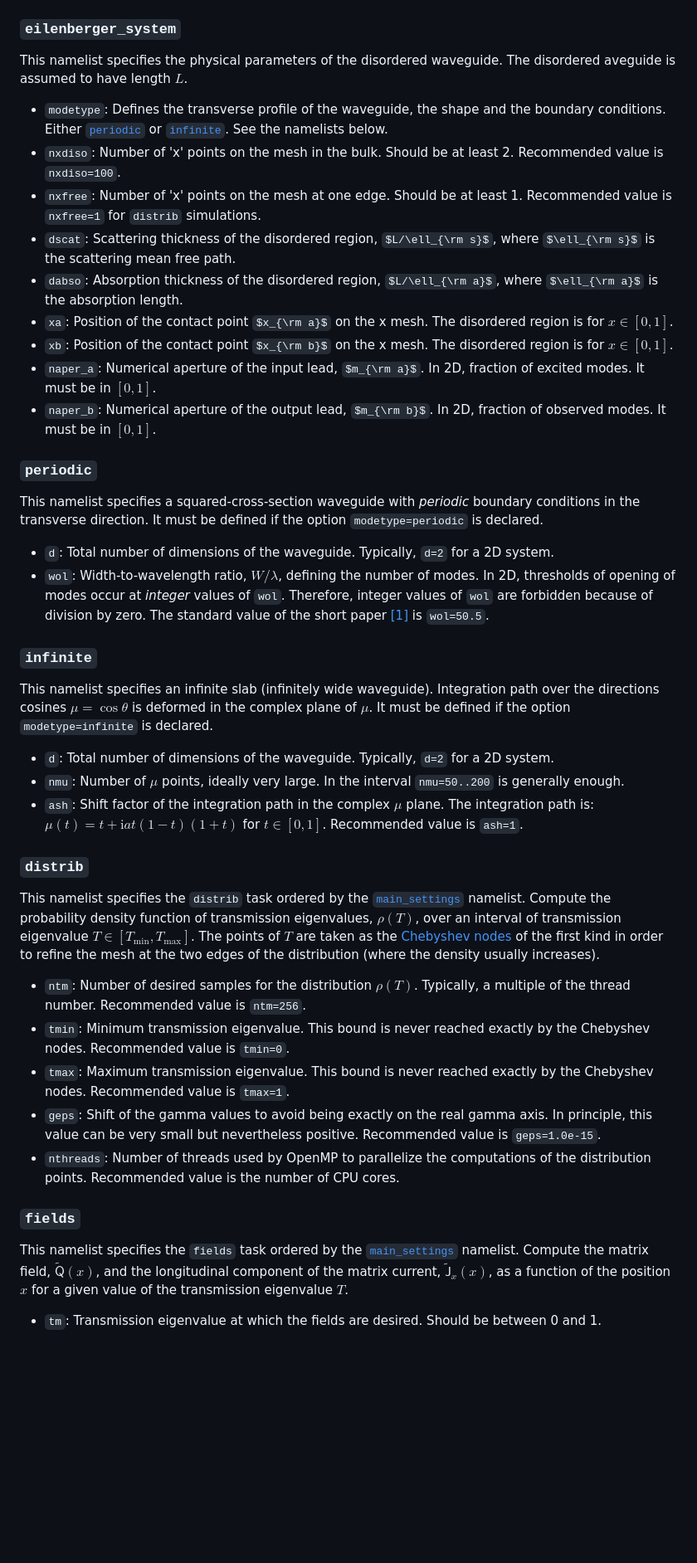
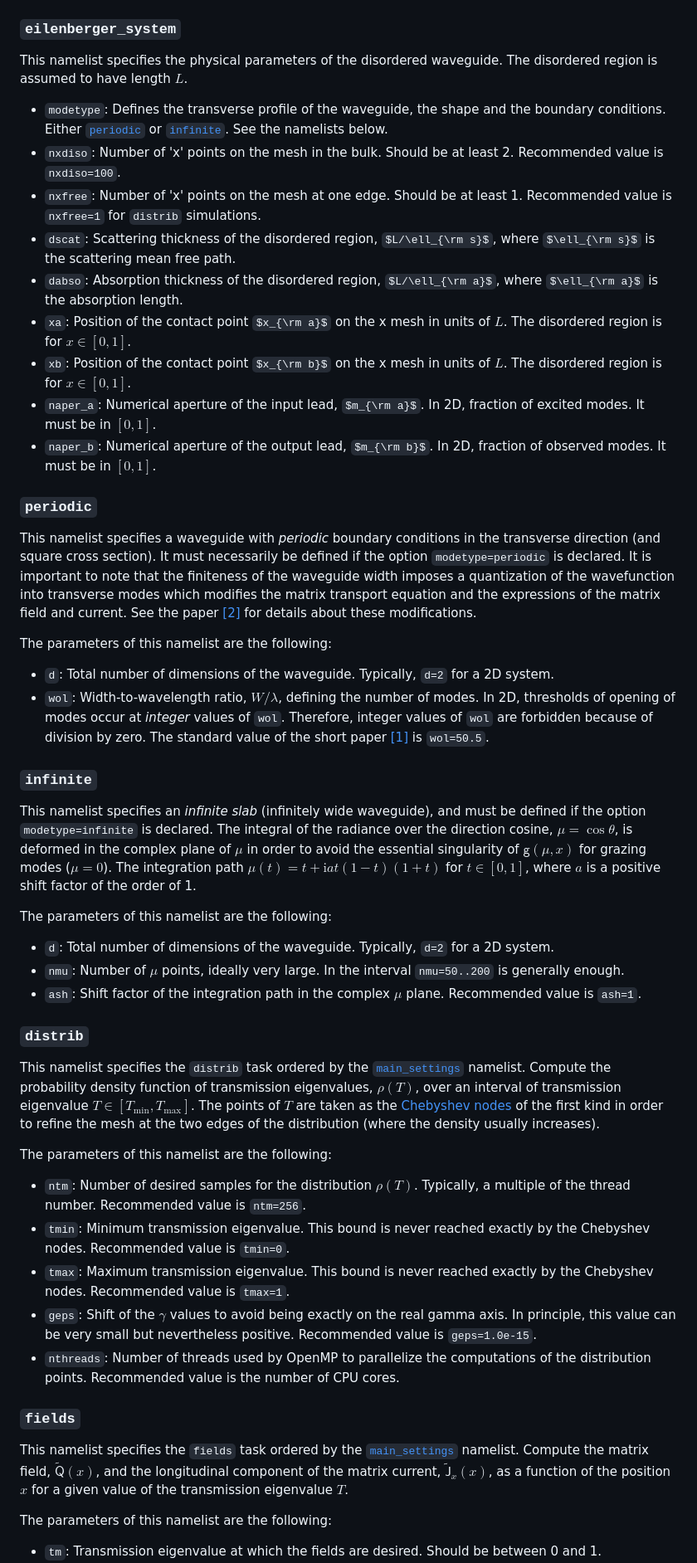
Before and after one commit to david-gaspard/Ebsolve, a Markdown page: README.md, the part around one of its changes. Shown at 83% size. Rendered like a GitHub page; some formulas as TeX source; blank space fills up the shorter version.

```diff
--- a/README.md
+++ b/README.md
@@ -124,22 +124,25 @@ This entry points to another namelist of the same title in the `settings.nml` fi
 
 ### `eilenberger_system`
 
-This namelist specifies the physical parameters of the disordered waveguide. The disordered aveguide is assumed to have length $L$.
+This namelist specifies the physical parameters of the disordered waveguide. The disordered region is assumed to have length $L$.
 
 * `modetype`: Defines the transverse profile of the waveguide, the shape and the boundary conditions. Either [`periodic`](#periodic) or [`infinite`](#infinite). See the namelists below.
 * `nxdiso`: Number of 'x' points on the mesh in the bulk. Should be at least 2. Recommended value is `nxdiso=100`.
 * `nxfree`: Number of 'x' points on the mesh at one edge. Should be at least 1. Recommended value is `nxfree=1` for `distrib` simulations.
 * `dscat`: Scattering thickness of the disordered region, $L/\ell_{\rm s}$, where $\ell_{\rm s}$ is the scattering mean free path.
 * `dabso`: Absorption thickness of the disordered region, $L/\ell_{\rm a}$, where $\ell_{\rm a}$ is the absorption length.
-* `xa`: Position of the contact point $x_{\rm a}$ on the x mesh. The disordered region is for $x\in[0, 1]$.
-* `xb`: Position of the contact point $x_{\rm b}$ on the x mesh. The disordered region is for $x\in[0, 1]$.
+* `xa`: Position of the contact point $x_{\rm a}$ on the x mesh in units of $L$. The disordered region is for $x\in[0, 1]$.
+* `xb`: Position of the contact point $x_{\rm b}$ on the x mesh in units of $L$. The disordered region is for $x\in[0, 1]$.
 * `naper_a`: Numerical aperture of the input lead, $m_{\rm a}$. In 2D, fraction of excited modes. It must be in $[0, 1]$.
 * `naper_b`: Numerical aperture of the output lead, $m_{\rm b}$. In 2D, fraction of observed modes. It must be in $[0, 1]$.
 
 ### `periodic`
 
-This namelist specifies a squared-cross-section waveguide with *periodic* boundary conditions in the transverse direction.
-It must be defined if the option `modetype=periodic` is declared.
+This namelist specifies a waveguide with *periodic* boundary conditions in the transverse direction (and square cross section).
+It must necessarily be defined if the option `modetype=periodic` is declared.
+It is important to note that the finiteness of the waveguide width imposes a quantization of the wavefunction into transverse modes which modifies the matrix transport equation and the expressions of the matrix field and current. See the paper [[2]](#2) for details about these modifications.
+
+The parameters of this namelist are the following:
 
 * `d`: Total number of dimensions of the waveguide. Typically, `d=2` for a 2D system.
 * `wol`: Width-to-wavelength ratio, $W/\lambda$, defining the number of modes. In 2D, thresholds of opening of modes occur at *integer* values of `wol`.
@@ -147,12 +150,15 @@ Therefore, integer values of `wol` are forbidden because of division by zero. Th
 
 ### `infinite`
 
-This namelist specifies an infinite slab (infinitely wide waveguide). Integration path over the directions cosines $\mu=\cos\theta$ is deformed in the complex plane of $\mu$.
-It must be defined if the option `modetype=infinite` is declared.
+This namelist specifies an *infinite slab* (infinitely wide waveguide), and must be defined if the option `modetype=infinite` is declared.
+The integral of the radiance over the direction cosine, $\mu=\cos\theta$, is deformed in the complex plane of $\mu$ in order to avoid the essential singularity of $\mathsf{g}(\mu,x)$ for grazing modes ($\mu=0$).
+The integration path $\mu(t) = t + \mathrm{i} a t(1-t)(1+t)$ for $t\in[0, 1]$, where $a$ is a positive shift factor of the order of 1.
+
+The parameters of this namelist are the following:
 
 * `d`: Total number of dimensions of the waveguide. Typically, `d=2` for a 2D system.
 * `nmu`: Number of $\mu$ points, ideally very large. In the interval `nmu=50..200` is generally enough.
-* `ash`: Shift factor of the integration path in the complex $\mu$ plane. The integration path is: $\mu(t) = t + \mathrm{i} a t(1-t)(1+t)$ for $t\in[0, 1]$. Recommended value is `ash=1`.
+* `ash`: Shift factor of the integration path in the complex $\mu$ plane. Recommended value is `ash=1`.
 
 ### `distrib`
 
@@ -160,10 +166,12 @@ This namelist specifies the `distrib` task ordered by the [`main_settings`](#mai
 Compute the probability density function of transmission eigenvalues, $\rho(T)$, over an interval of transmission eigenvalue $T\in[T_{\min},T_{\max}]$.
 The points of $T$ are taken as the [Chebyshev nodes](https://en.wikipedia.org/wiki/Chebyshev_nodes) of the first kind in order to refine the mesh at the two edges of the distribution (where the density usually increases).
 
+The parameters of this namelist are the following:
+
 * `ntm`: Number of desired samples for the distribution $\rho(T)$. Typically, a multiple of the thread number. Recommended value is `ntm=256`.
 * `tmin`: Minimum transmission eigenvalue. This bound is never reached exactly by the Chebyshev nodes. Recommended value is `tmin=0`.
 * `tmax`: Maximum transmission eigenvalue. This bound is never reached exactly by the Chebyshev nodes. Recommended value is `tmax=1`.
-* `geps`: Shift of the gamma values to avoid being exactly on the real gamma axis. In principle, this value can be very small but nevertheless positive. Recommended value is `geps=1.0e-15`.
+* `geps`: Shift of the $\gamma$ values to avoid being exactly on the real gamma axis. In principle, this value can be very small but nevertheless positive. Recommended value is `geps=1.0e-15`.
 * `nthreads`: Number of threads used by OpenMP to parallelize the computations of the distribution points. Recommended value is the number of CPU cores.
 
 ### `fields`
@@ -171,4 +179,6 @@ The points of $T$ are taken as the [Chebyshev nodes](https://en.wikipedia.org/wi
 This namelist specifies the `fields` task ordered by the [`main_settings`](#main_settings) namelist.
 Compute the matrix field, $\tilde{\mathsf{Q}}(x)$, and the longitudinal component of the matrix current, $\tilde{\mathsf{J}}_x(x)$, as a function of the position $x$ for a given value of the transmission eigenvalue $T$.
 
+The parameters of this namelist are the following:
+
 * `tm`: Transmission eigenvalue at which the fields are desired. Should be between 0 and 1.
```
Also changed, not shown: other parts of README.md (+2 -2 lines).
